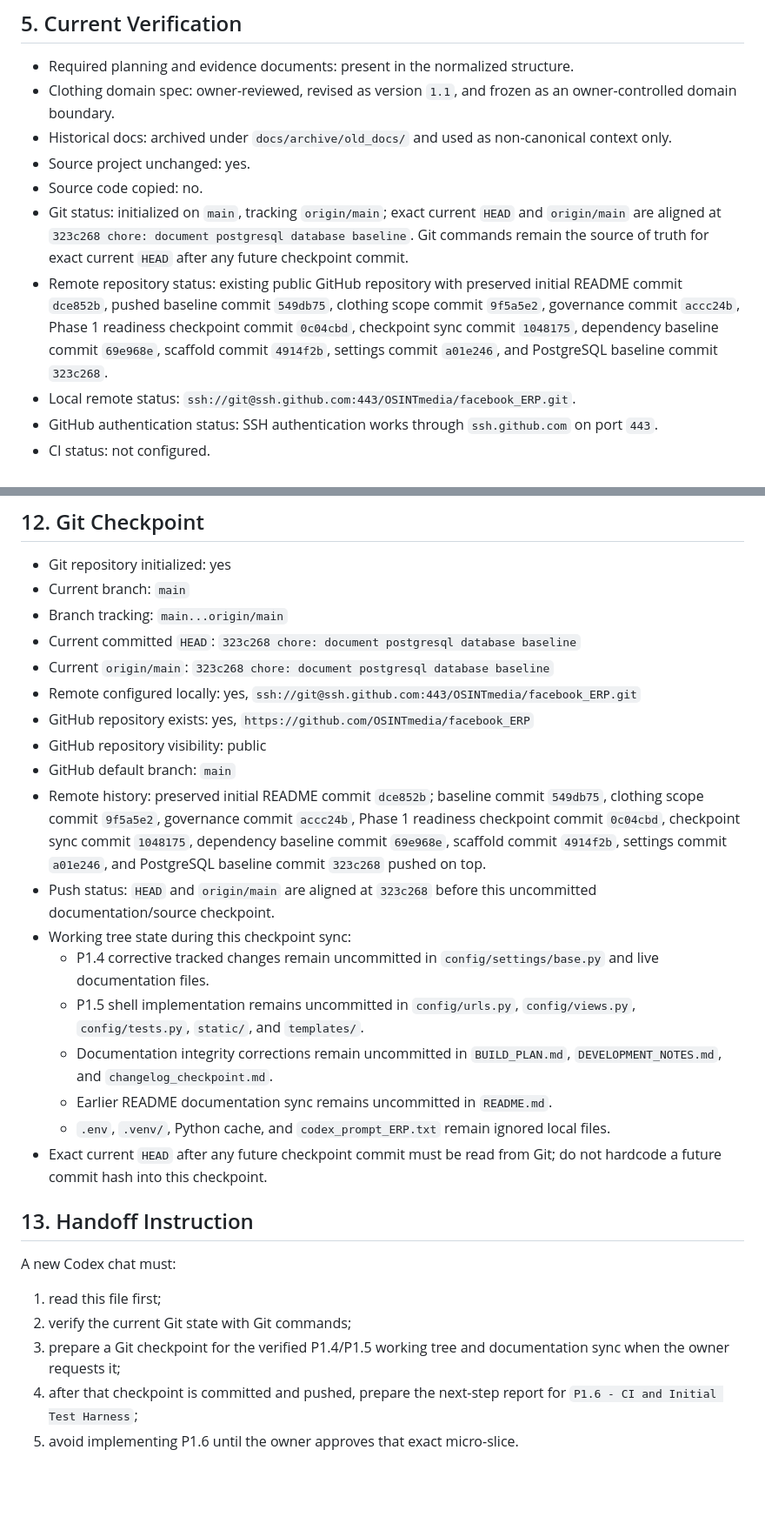
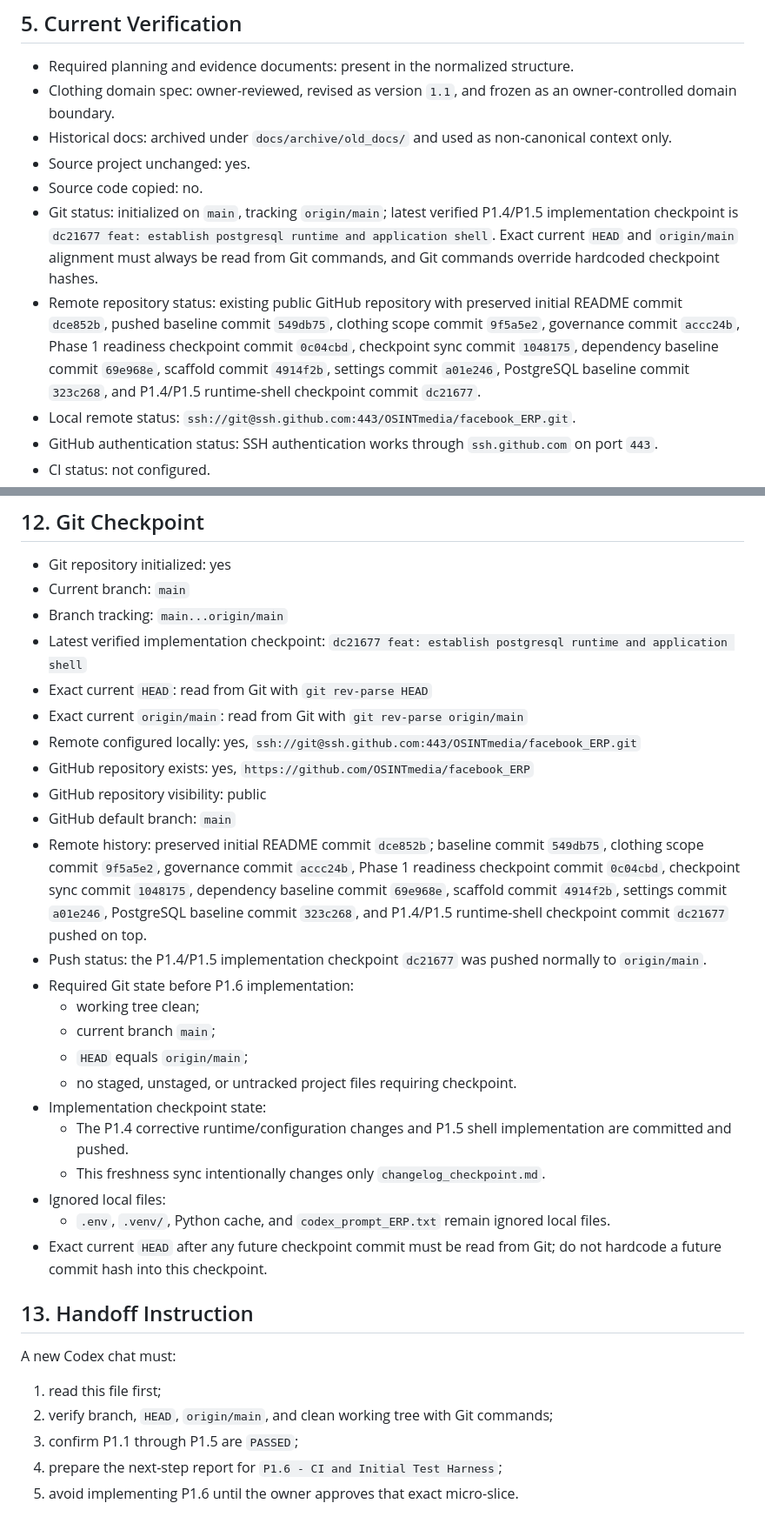
Before and after one commit to OSINTmedia/facebook_ERP, a Markdown page: changelog_checkpoint.md, 2 parts joined by grey strips. Shown at 87% size. Drawn GitHub-style; blank space fills up the shorter version.

Commit message:
docs: refresh checkpoint before CI

```diff
--- a/changelog_checkpoint.md
+++ b/changelog_checkpoint.md
@@ -150,8 +151,8 @@
 - Historical docs: archived under `docs/archive/old_docs/` and used as non-canonical context only.
 - Source project unchanged: yes.
 - Source code copied: no.
-- Git status: initialized on `main`, tracking `origin/main`; exact current `HEAD` and `origin/main` are aligned at `323c268 chore: document postgresql database baseline`. Git commands remain the source of truth for exact current `HEAD` after any future checkpoint commit.
-- Remote repository status: existing public GitHub repository with preserved initial README commit `dce852b`, pushed baseline commit `549db75`, clothing scope commit `9f5a5e2`, governance commit `accc24b`, Phase 1 readiness checkpoint commit `0c04cbd`, checkpoint sync commit `1048175`, dependency baseline commit `69e968e`, scaffold commit `4914f2b`, settings commit `a01e246`, and PostgreSQL baseline commit `323c268`.
+- Git status: initialized on `main`, tracking `origin/main`; latest verified P1.4/P1.5 implementation checkpoint is `dc21677 feat: establish postgresql runtime and application shell`. Exact current `HEAD` and `origin/main` alignment must always be read from Git commands, and Git commands override hardcoded checkpoint hashes.
+- Remote repository status: existing public GitHub repository with preserved initial README commit `dce852b`, pushed baseline commit `549db75`, clothing scope commit `9f5a5e2`, governance commit `accc24b`, Phase 1 readiness checkpoint commit `0c04cbd`, checkpoint sync commit `1048175`, dependency baseline commit `69e968e`, scaffold commit `4914f2b`, settings commit `a01e246`, PostgreSQL baseline commit `323c268`, and P1.4/P1.5 runtime-shell checkpoint commit `dc21677`.
 - Local remote status: `ssh://git@ssh.github.com:443/OSINTmedia/facebook_ERP.git`.
 - GitHub authentication status: SSH authentication works through `ssh.github.com` on port `443`.
 - CI status: not configured.
@@ -314,19 +330,24 @@ Private local prompt:
 - Git repository initialized: yes
 - Current branch: `main`
 - Branch tracking: `main...origin/main`
-- Current committed `HEAD`: `323c268 chore: document postgresql database baseline`
-- Current `origin/main`: `323c268 chore: document postgresql database baseline`
+- Latest verified implementation checkpoint: `dc21677 feat: establish postgresql runtime and application shell`
+- Exact current `HEAD`: read from Git with `git rev-parse HEAD`
+- Exact current `origin/main`: read from Git with `git rev-parse origin/main`
 - Remote configured locally: yes, `ssh://git@ssh.github.com:443/OSINTmedia/facebook_ERP.git`
 - GitHub repository exists: yes, `https://github.com/OSINTmedia/facebook_ERP`
 - GitHub repository visibility: public
 - GitHub default branch: `main`
-- Remote history: preserved initial README commit `dce852b`; baseline commit `549db75`, clothing scope commit `9f5a5e2`, governance commit `accc24b`, Phase 1 readiness checkpoint commit `0c04cbd`, checkpoint sync commit `1048175`, dependency baseline commit `69e968e`, scaffold commit `4914f2b`, settings commit `a01e246`, and PostgreSQL baseline commit `323c268` pushed on top.
-- Push status: `HEAD` and `origin/main` are aligned at `323c268` before this uncommitted documentation/source checkpoint.
-- Working tree state during this checkpoint sync:
-  - P1.4 corrective tracked changes remain uncommitted in `config/settings/base.py` and live documentation files.
-  - P1.5 shell implementation remains uncommitted in `config/urls.py`, `config/views.py`, `config/tests.py`, `static/`, and `templates/`.
-  - Documentation integrity corrections remain uncommitted in `BUILD_PLAN.md`, `DEVELOPMENT_NOTES.md`, and `changelog_checkpoint.md`.
-  - Earlier README documentation sync remains uncommitted in `README.md`.
+- Remote history: preserved initial README commit `dce852b`; baseline commit `549db75`, clothing scope commit `9f5a5e2`, governance commit `accc24b`, Phase 1 readiness checkpoint commit `0c04cbd`, checkpoint sync commit `1048175`, dependency baseline commit `69e968e`, scaffold commit `4914f2b`, settings commit `a01e246`, PostgreSQL baseline commit `323c268`, and P1.4/P1.5 runtime-shell checkpoint commit `dc21677` pushed on top.
+- Push status: the P1.4/P1.5 implementation checkpoint `dc21677` was pushed normally to `origin/main`.
+- Required Git state before P1.6 implementation:
+  - working tree clean;
+  - current branch `main`;
+  - `HEAD` equals `origin/main`;
+  - no staged, unstaged, or untracked project files requiring checkpoint.
+- Implementation checkpoint state:
+  - The P1.4 corrective runtime/configuration changes and P1.5 shell implementation are committed and pushed.
+  - This freshness sync intentionally changes only `changelog_checkpoint.md`.
+- Ignored local files:
   - `.env`, `.venv/`, Python cache, and `codex_prompt_ERP.txt` remain ignored local files.
 - Exact current `HEAD` after any future checkpoint commit must be read from Git; do not hardcode a future commit hash into this checkpoint.
 
@@ -335,7 +356,7 @@ Private local prompt:
 A new Codex chat must:
 
 1. read this file first;
-2. verify the current Git state with Git commands;
-3. prepare a Git checkpoint for the verified P1.4/P1.5 working tree and documentation sync when the owner requests it;
-4. after that checkpoint is committed and pushed, prepare the next-step report for `P1.6 - CI and Initial Test Harness`;
+2. verify branch, `HEAD`, `origin/main`, and clean working tree with Git commands;
+3. confirm P1.1 through P1.5 are `PASSED`;
+4. prepare the next-step report for `P1.6 - CI and Initial Test Harness`;
 5. avoid implementing P1.6 until the owner approves that exact micro-slice.
```
Also changed, not shown: other parts of changelog_checkpoint.md (+23 -7 lines).
